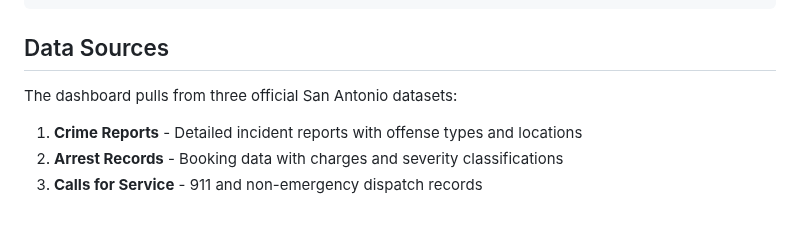
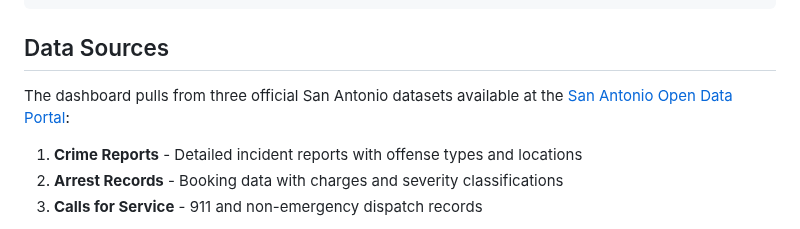
Before and after one commit to Alamo-Tech-Collective/SATX-Data, a Markdown page: README.md, the part around the change. GitHub-like rendering.

Commit message:
Add link to Open Data Portal

```diff
--- a/README.md
+++ b/README.md
@@ -113,7 +113,7 @@ python app.py --refresh  # Start with data refresh
 
 ## Data Sources
 
-The dashboard pulls from three official San Antonio datasets:
+The dashboard pulls from three official San Antonio datasets available at the [San Antonio Open Data Portal](https://data.sanantonio.gov/):
 
 1. **Crime Reports** - Detailed incident reports with offense types and locations
 2. **Arrest Records** - Booking data with charges and severity classifications
```
